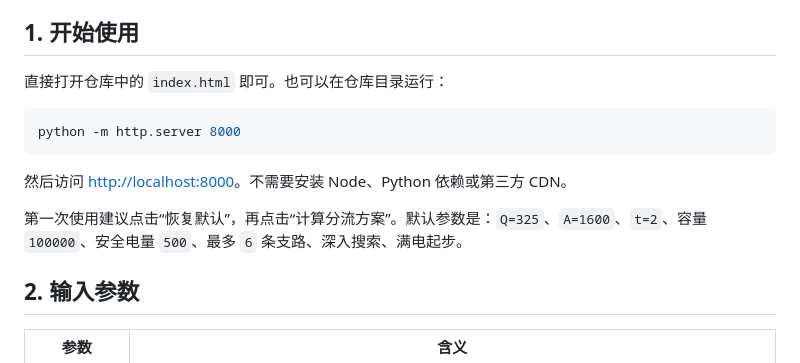
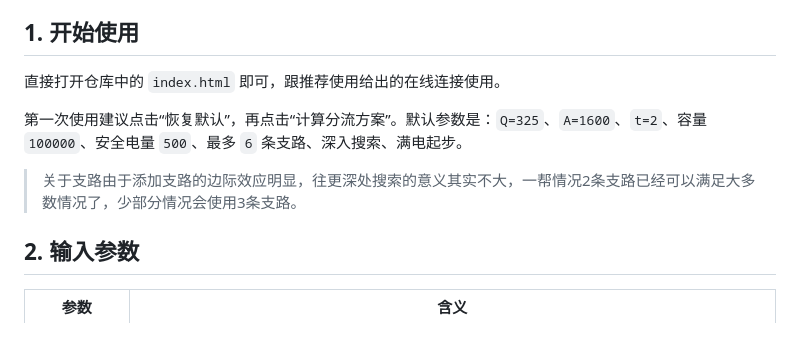
Before and after one commit to yhssyzgg-code/PWM_Power_Regulation_in_Endfield, a Markdown page: README.md, the part around the change. GitHub-like rendering; blank space fills up the shorter version.

````diff
--- a/README.md
+++ b/README.md
@@ -8,15 +8,11 @@
 
 ## 1. 开始使用
 
-直接打开仓库中的 `index.html` 即可。也可以在仓库目录运行：
-
-```bash
-python -m http.server 8000
-```
-
-然后访问 <http://localhost:8000>。不需要安装 Node、Python 依赖或第三方 CDN。
+直接打开仓库中的 `index.html` 即可，跟推荐使用给出的在线连接使用。
 
 第一次使用建议点击“恢复默认”，再点击“计算分流方案”。默认参数是：`Q=325`、`A=1600`、`t=2`、容量 `100000`、安全电量 `500`、最多 `6` 条支路、深入搜索、满电起步。
+
+> 关于支路由于添加支路的边际效应明显，往更深处搜索的意义其实不大，一帮情况2条支路已经可以满足大多数情况了，少部分情况会使用3条支路。
 
 ## 2. 输入参数
 
````
